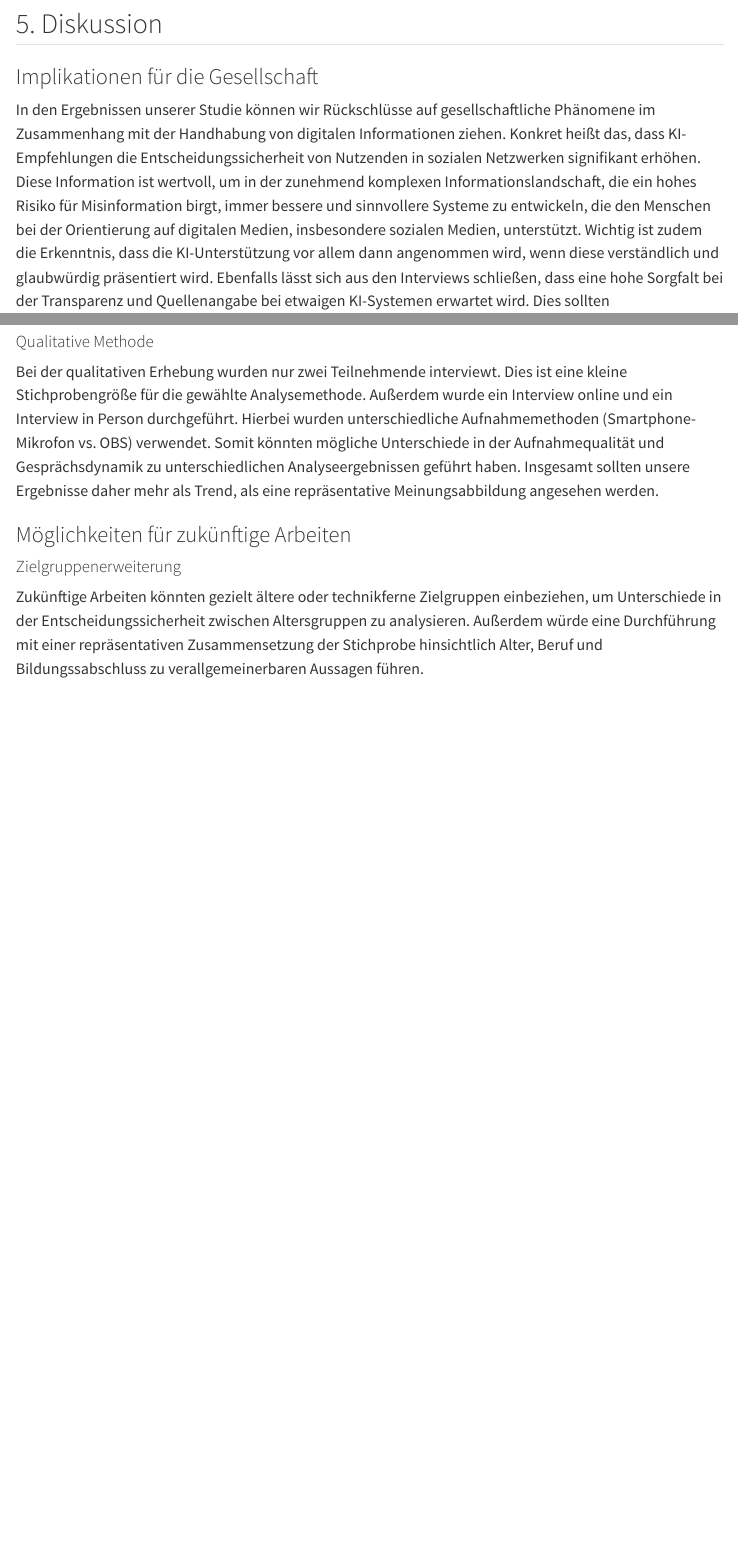
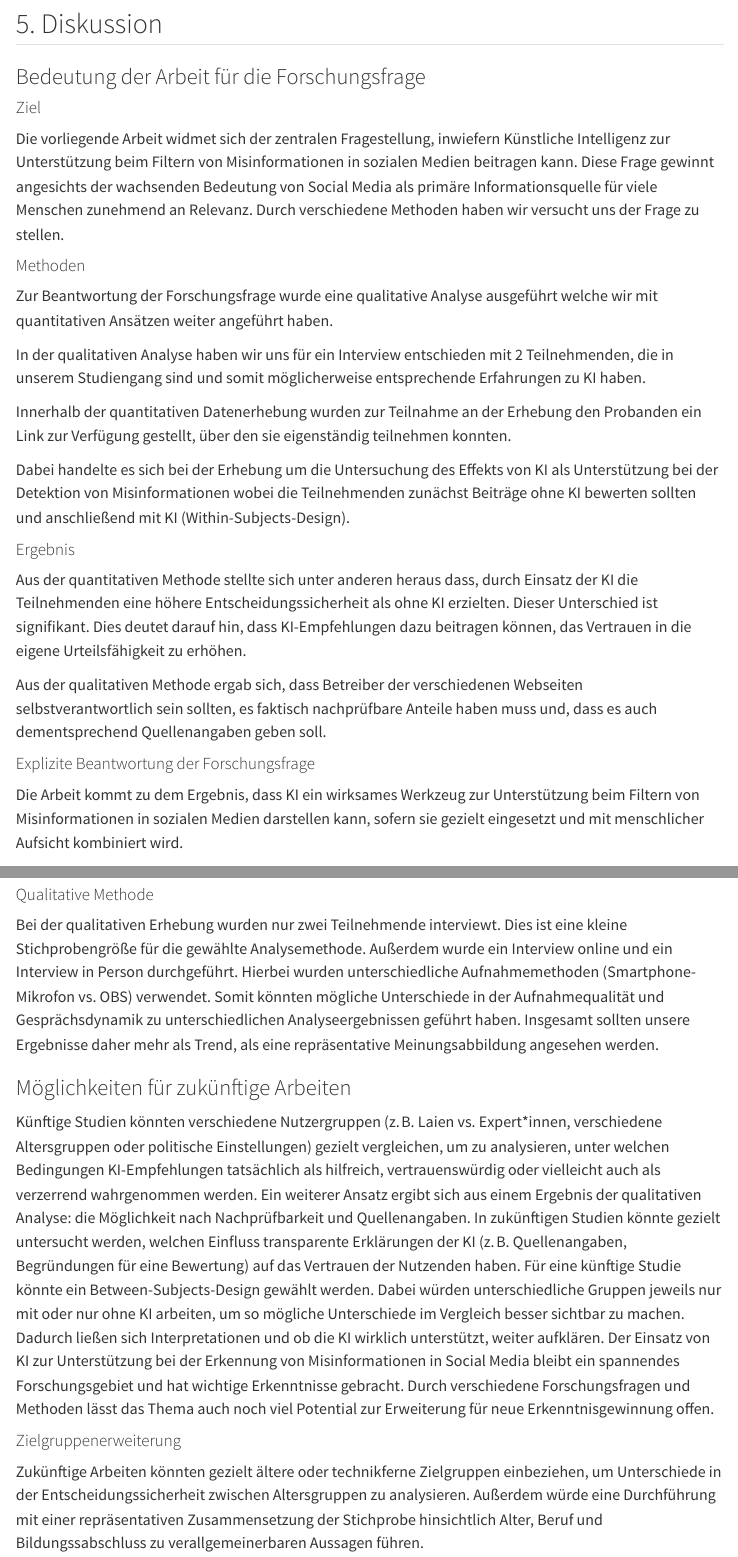
Before and after one commit to nat1vecode/SMNF-GruppeB1, a Quarto document (abstract.qmd): the page in a window 1100 px wide, from 10170 px down, and a second part further down, joined at a grey line. Rendered offline with R 4.5, knitr and Pandoc in place of Quarto, with nearby package versions; some code elsewhere in the file could not run offline; menus at the side of the page are left out.

Commit message:
UA6 teil 1 und den letzten part

```diff
--- a/abstract.qmd
+++ b/abstract.qmd
@@ -332,6 +331,32 @@ ggplot(time_on_task_means, aes(x = time_on_task_mean, y = aiknowledge)) +
 
 ## 5. Diskussion
 
+### Bedeutung der Arbeit für die Forschungsfrage
+
+#### Ziel
+
+Die vorliegende Arbeit widmet sich der zentralen Fragestellung, inwiefern Künstliche Intelligenz zur Unterstützung beim Filtern von Misinformationen in sozialen Medien beitragen kann. Diese Frage gewinnt angesichts der wachsenden Bedeutung von Social Media als primäre Informationsquelle für viele Menschen zunehmend an Relevanz. Durch verschiedene Methoden haben wir versucht uns der Frage zu stellen.
+
+#### Methoden
+
+Zur Beantwortung der Forschungsfrage wurde eine qualitative Analyse ausgeführt welche wir mit quantitativen Ansätzen weiter angeführt haben.
+
+In der qualitativen Analyse haben wir uns für ein Interview entschieden mit 2 Teilnehmenden, die in unserem Studiengang sind und somit möglicherweise entsprechende Erfahrungen zu KI haben.
+
+Innerhalb der quantitativen Datenerhebung wurden zur Teilnahme an der Erhebung den Probanden ein Link zur Verfügung gestellt, über den sie eigenständig teilnehmen konnten.
+
+Dabei handelte es sich bei der Erhebung um die Untersuchung des Effekts von KI als Unterstützung bei der Detektion von Misinformationen wobei die Teilnehmenden zunächst Beiträge ohne KI bewerten sollten und anschließend mit KI (Within-Subjects-Design).
+
+#### Ergebnis
+
+Aus der quantitativen Methode stellte sich unter anderen heraus dass, durch Einsatz der KI die Teilnehmenden eine höhere Entscheidungssicherheit als ohne KI erzielten. Dieser Unterschied ist signifikant. Dies deutet darauf hin, dass KI-Empfehlungen dazu beitragen können, das Vertrauen in die eigene Urteilsfähigkeit zu erhöhen.
+
+Aus der qualitativen Methode ergab sich, dass Betreiber der verschiedenen Webseiten  selbstverantwortlich sein sollten, es faktisch nachprüfbare Anteile haben muss und, dass es auch dementsprechend Quellenangaben geben soll.
+
+#### Explizite Beantwortung der Forschungsfrage
+
+Die Arbeit kommt zu dem Ergebnis, dass KI ein wirksames Werkzeug zur Unterstützung beim Filtern von Misinformationen in sozialen Medien darstellen kann, sofern sie gezielt eingesetzt und mit menschlicher Aufsicht kombiniert wird.
+
 ### Implikationen für die Gesellschaft
 
 In den Ergebnissen unserer Studie können wir Rückschlüsse auf gesellschaftliche Phänomene im Zusammenhang mit der Handhabung von digitalen Informationen ziehen. Konkret heißt das, dass KI-Empfehlungen die Entscheidungssicherheit von Nutzenden in sozialen Netzwerken signifikant erhöhen. Diese Information ist wertvoll, um in der zunehmend komplexen Informationslandschaft, die ein hohes Risiko für Misinformation birgt, immer bessere und sinnvollere Systeme zu entwickeln, die den Menschen bei der Orientierung auf digitalen Medien, insbesondere sozialen Medien, unterstützt. Wichtig ist zudem die Erkenntnis, dass die KI-Unterstützung vor allem dann angenommen wird, wenn diese verständlich und glaubwürdig präsentiert wird. Ebenfalls lässt sich aus den Interviews schließen, dass eine hohe Sorgfalt bei der Transparenz und Quellenangabe bei etwaigen KI-Systemen erwartet wird. Dies sollten Plattformbetreiber und andere verantwortliche Institutionen bei der Entwicklung zukünftiger KI-Assistenzen beachten. Wie Nutzende auf diese reagieren und was sie erwarten, ist auch für die Politik interessant, die in Regulationen für den Einsatz von KI jeglicher Art schaffen muss und den Bedarf an Kennzeichnung von KI, Quellenoffenlegung und ethischen Risiken so besser feststellen kann.
@@ -353,6 +378,8 @@ Bei der Frage zur Vorerfahrung mit KI könnten Teilnehmende aufgrund des aktuell
 Bei der qualitativen Erhebung wurden nur zwei Teilnehmende interviewt. Dies ist eine kleine Stichprobengröße für die gewählte Analysemethode. Außerdem wurde ein Interview online und ein Interview in Person durchgeführt. Hierbei wurden unterschiedliche Aufnahmemethoden (Smartphone-Mikrofon vs. OBS) verwendet. Somit könnten mögliche Unterschiede in der Aufnahmequalität und Gesprächsdynamik zu unterschiedlichen Analyseergebnissen geführt haben. Insgesamt sollten unsere Ergebnisse daher mehr als Trend, als eine repräsentative Meinungsabbildung angesehen werden.
 
 ### Möglichkeiten für zukünftige Arbeiten
+
+Künftige Studien könnten verschiedene Nutzergruppen (z. B. Laien vs. Expert\*innen, verschiedene Altersgruppen oder politische Einstellungen) gezielt vergleichen, um zu analysieren, unter welchen Bedingungen KI-Empfehlungen tatsächlich als hilfreich, vertrauenswürdig oder vielleicht auch als verzerrend wahrgenommen werden. Ein weiterer Ansatz ergibt sich aus einem Ergebnis der qualitativen Analyse: die Möglichkeit nach Nachprüfbarkeit und Quellenangaben. In zukünftigen Studien könnte gezielt untersucht werden, welchen Einfluss transparente Erklärungen der KI (z. B. Quellenangaben, Begründungen für eine Bewertung) auf das Vertrauen der Nutzenden haben. Für eine künftige Studie könnte ein Between-Subjects-Design gewählt werden. Dabei würden unterschiedliche Gruppen jeweils nur mit oder nur ohne KI arbeiten, um so mögliche Unterschiede im Vergleich besser sichtbar zu machen. Dadurch ließen sich Interpretationen und ob die KI wirklich unterstützt, weiter aufklären. Der Einsatz von KI zur Unterstützung bei der Erkennung von Misinformationen in Social Media bleibt ein spannendes Forschungsgebiet und hat wichtige Erkenntnisse gebracht. Durch verschiedene Forschungsfragen und Methoden lässt das Thema auch noch viel Potential zur Erweiterung für neue Erkenntnisgewinnung offen.
 
 #### Zielgruppenerweiterung
 
```
Also changed, not shown: abstract.qmd (1 more changed lines).
